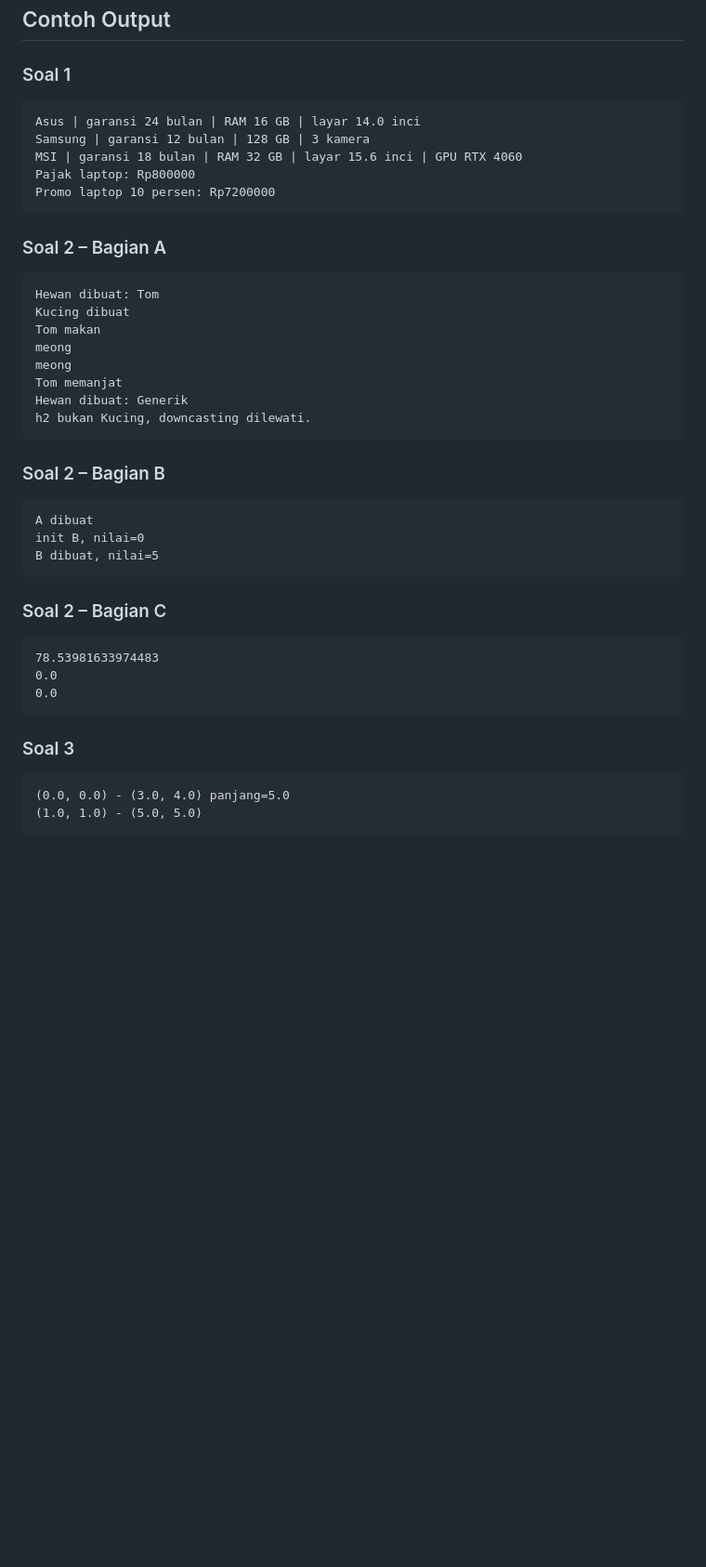
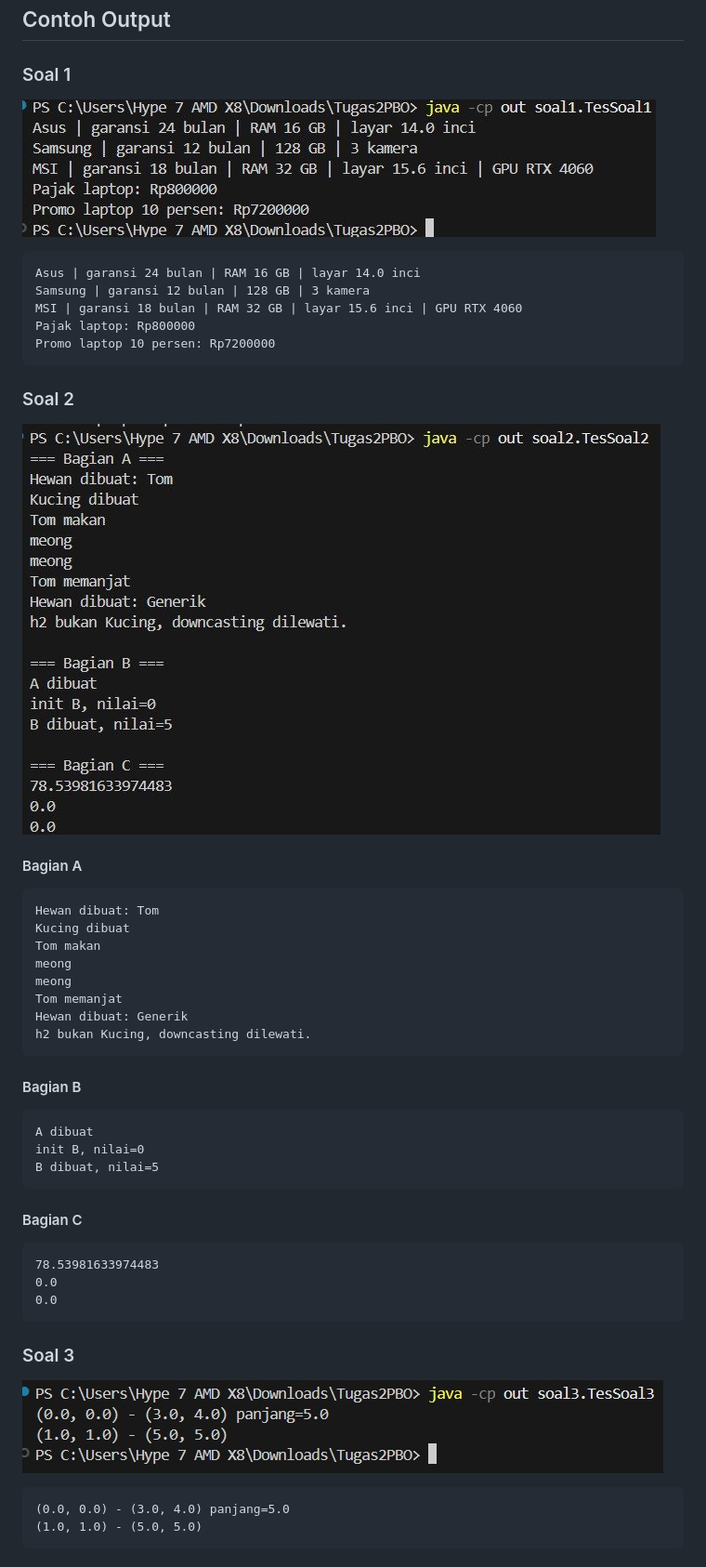
Before and after one commit to rezaanaksoleh213-boop/Tugas2_Inherit-polymorph-2554, a Markdown page: README.md, the part around one of its changes. Shown at 93% size. Rendered like a GitHub page; pictures changed too: screenshots/soal1.png (added), screenshots/soal2.png (added), screenshots/soal3.png (added); blank space fills up the shorter version.

Commit message:
docs: add execution output screenshots for Soal 1 to Soal 4

````diff
--- a/README.md
+++ b/README.md
@@ -112,6 +117,8 @@ java -cp out soal4.TesSoal4
 ## Contoh Output
 
 ### Soal 1
+![Screenshot Output Soal 1](screenshots/soal1.png)
+
 ```
 Asus | garansi 24 bulan | RAM 16 GB | layar 14.0 inci
 Samsung | garansi 12 bulan | 128 GB | 3 kamera
@@ -120,7 +127,10 @@ Pajak laptop: Rp800000
 Promo laptop 10 persen: Rp7200000
 ```
 
-### Soal 2 – Bagian A
+### Soal 2
+![Screenshot Output Soal 2](screenshots/soal2.png)
+
+#### Bagian A
 ```
 Hewan dibuat: Tom
 Kucing dibuat
@@ -132,14 +142,14 @@ Hewan dibuat: Generik
 h2 bukan Kucing, downcasting dilewati.
 ```
 
-### Soal 2 – Bagian B
+#### Bagian B
 ```
 A dibuat
 init B, nilai=0
 B dibuat, nilai=5
 ```
 
-### Soal 2 – Bagian C
+#### Bagian C
 ```
 78.53981633974483
 0.0
@@ -147,6 +157,8 @@ B dibuat, nilai=5
 ```
 
 ### Soal 3
+![Screenshot Output Soal 3](screenshots/soal3.png)
+
 ```
 (0.0, 0.0) - (3.0, 4.0) panjang=5.0
 (1.0, 1.0) - (5.0, 5.0)
````
Also changed, not shown: other parts of README.md (+7 -0 lines), screenshots/soal4.png (added).
